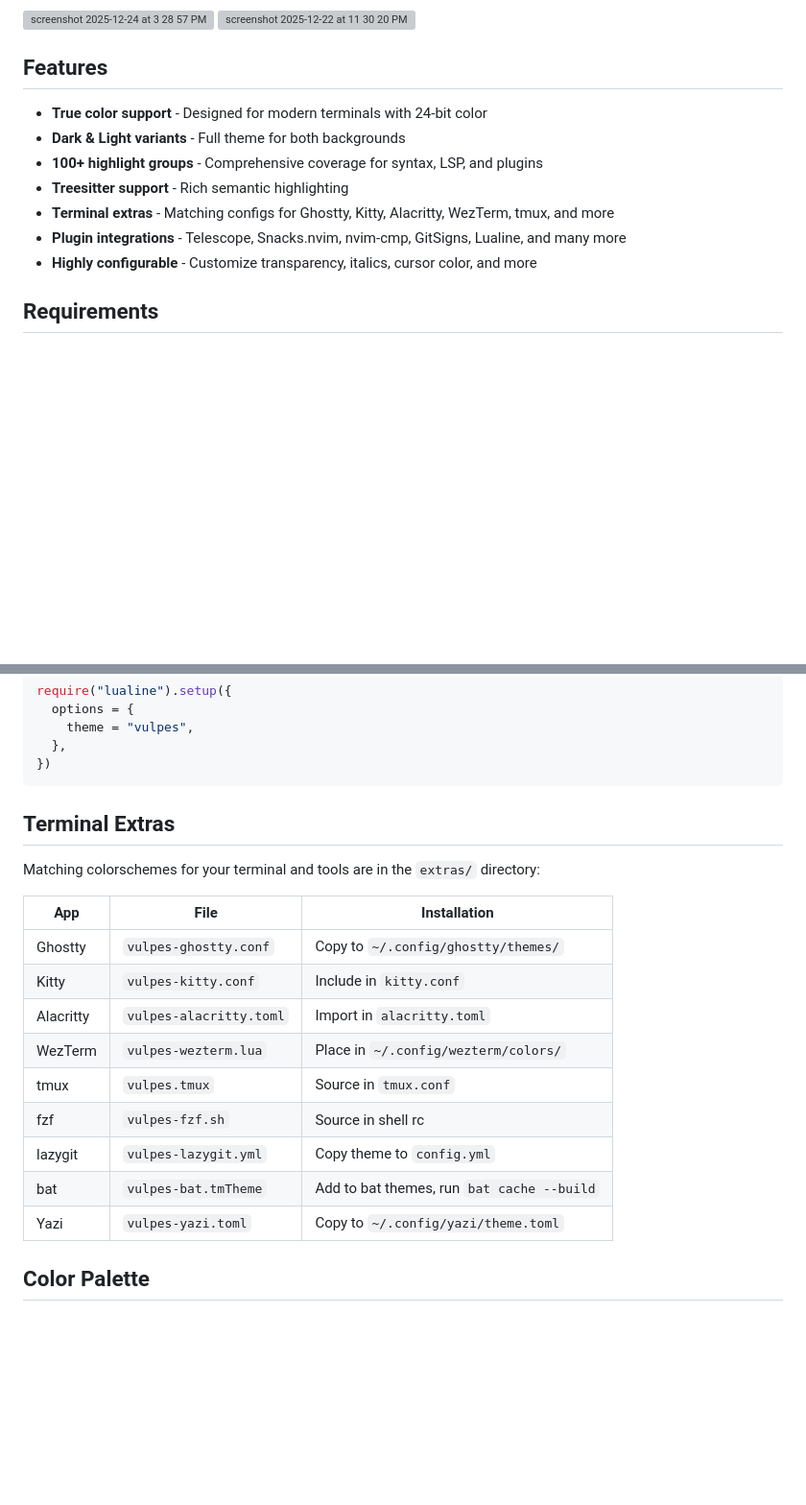
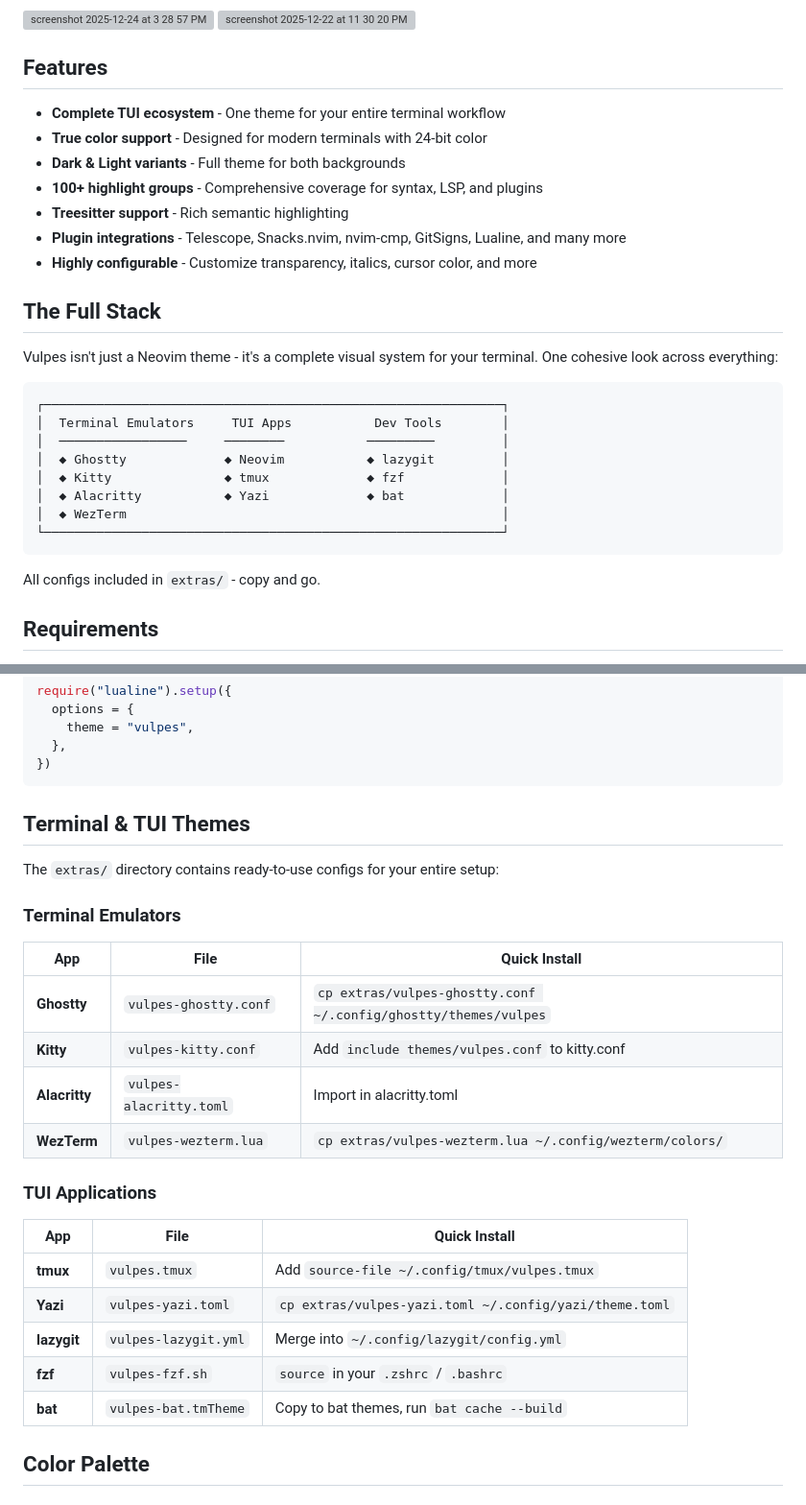
Before and after one commit to ejfox/vulpes.nvim, a Markdown page: README.md, 2 parts joined by grey strips. Shown at 96% size. Rendered like a GitHub page; blank space fills up the shorter version; grey boxes are pictures that could not be loaded.

Commit message:
Highlight the complete TUI ecosystem in README
- Add "The Full Stack" section with ASCII diagram
- Reorganize extras into Terminal Emulators + TUI Applications
- Add quick install commands for each app
- Lead with "Complete TUI ecosystem" in features

This isn't just an nvim theme - it's a matching set for your whole terminal workflow.

🦊 Generated with [Claude Code](https://claude.com/claude-code)

Co-Authored-By: Claude Opus 4.5 <noreply@anthropic.com>

````diff
--- a/README.md
+++ b/README.md
@@ -8,13 +8,30 @@ A cyberpunk neon single-color(ish) scheme for Neovim (and many other TUIs) that
 
 ## Features
 
+- **Complete TUI ecosystem** - One theme for your entire terminal workflow
 - **True color support** - Designed for modern terminals with 24-bit color
 - **Dark & Light variants** - Full theme for both backgrounds
 - **100+ highlight groups** - Comprehensive coverage for syntax, LSP, and plugins
 - **Treesitter support** - Rich semantic highlighting
-- **Terminal extras** - Matching configs for Ghostty, Kitty, Alacritty, WezTerm, tmux, and more
 - **Plugin integrations** - Telescope, Snacks.nvim, nvim-cmp, GitSigns, Lualine, and many more
 - **Highly configurable** - Customize transparency, italics, cursor color, and more
+
+## The Full Stack
+
+Vulpes isn't just a Neovim theme - it's a complete visual system for your terminal. One cohesive look across everything:
+
+```
+┌─────────────────────────────────────────────────────────────┐
+│  Terminal Emulators     TUI Apps           Dev Tools        │
+│  ─────────────────     ────────           ─────────         │
+│  ◆ Ghostty             ◆ Neovim           ◆ lazygit         │
+│  ◆ Kitty               ◆ tmux             ◆ fzf             │
+│  ◆ Alacritty           ◆ Yazi             ◆ bat             │
+│  ◆ WezTerm                                                  │
+└─────────────────────────────────────────────────────────────┘
+```
+
+All configs included in `extras/` - copy and go.
 
 ## Requirements
 
@@ -119,21 +136,28 @@ require("lualine").setup({
 })
 ```
 
-## Terminal Extras
+## Terminal & TUI Themes
 
-Matching colorschemes for your terminal and tools are in the `extras/` directory:
+The `extras/` directory contains ready-to-use configs for your entire setup:
 
-| App | File | Installation |
-|-----|------|--------------|
-| Ghostty | `vulpes-ghostty.conf` | Copy to `~/.config/ghostty/themes/` |
-| Kitty | `vulpes-kitty.conf` | Include in `kitty.conf` |
-| Alacritty | `vulpes-alacritty.toml` | Import in `alacritty.toml` |
-| WezTerm | `vulpes-wezterm.lua` | Place in `~/.config/wezterm/colors/` |
-| tmux | `vulpes.tmux` | Source in `tmux.conf` |
-| fzf | `vulpes-fzf.sh` | Source in shell rc |
-| lazygit | `vulpes-lazygit.yml` | Copy theme to `config.yml` |
-| bat | `vulpes-bat.tmTheme` | Add to bat themes, run `bat cache --build` |
-| Yazi | `vulpes-yazi.toml` | Copy to `~/.config/yazi/theme.toml` |
+### Terminal Emulators
+
+| App | File | Quick Install |
+|-----|------|---------------|
+| **Ghostty** | `vulpes-ghostty.conf` | `cp extras/vulpes-ghostty.conf ~/.config/ghostty/themes/vulpes` |
+| **Kitty** | `vulpes-kitty.conf` | Add `include themes/vulpes.conf` to kitty.conf |
+| **Alacritty** | `vulpes-alacritty.toml` | Import in alacritty.toml |
+| **WezTerm** | `vulpes-wezterm.lua` | `cp extras/vulpes-wezterm.lua ~/.config/wezterm/colors/` |
+
+### TUI Applications
+
+| App | File | Quick Install |
+|-----|------|---------------|
+| **tmux** | `vulpes.tmux` | Add `source-file ~/.config/tmux/vulpes.tmux` |
+| **Yazi** | `vulpes-yazi.toml` | `cp extras/vulpes-yazi.toml ~/.config/yazi/theme.toml` |
+| **lazygit** | `vulpes-lazygit.yml` | Merge into `~/.config/lazygit/config.yml` |
+| **fzf** | `vulpes-fzf.sh` | `source` in your `.zshrc` / `.bashrc` |
+| **bat** | `vulpes-bat.tmTheme` | Copy to bat themes, run `bat cache --build` |
 
 ## Color Palette
 
````
